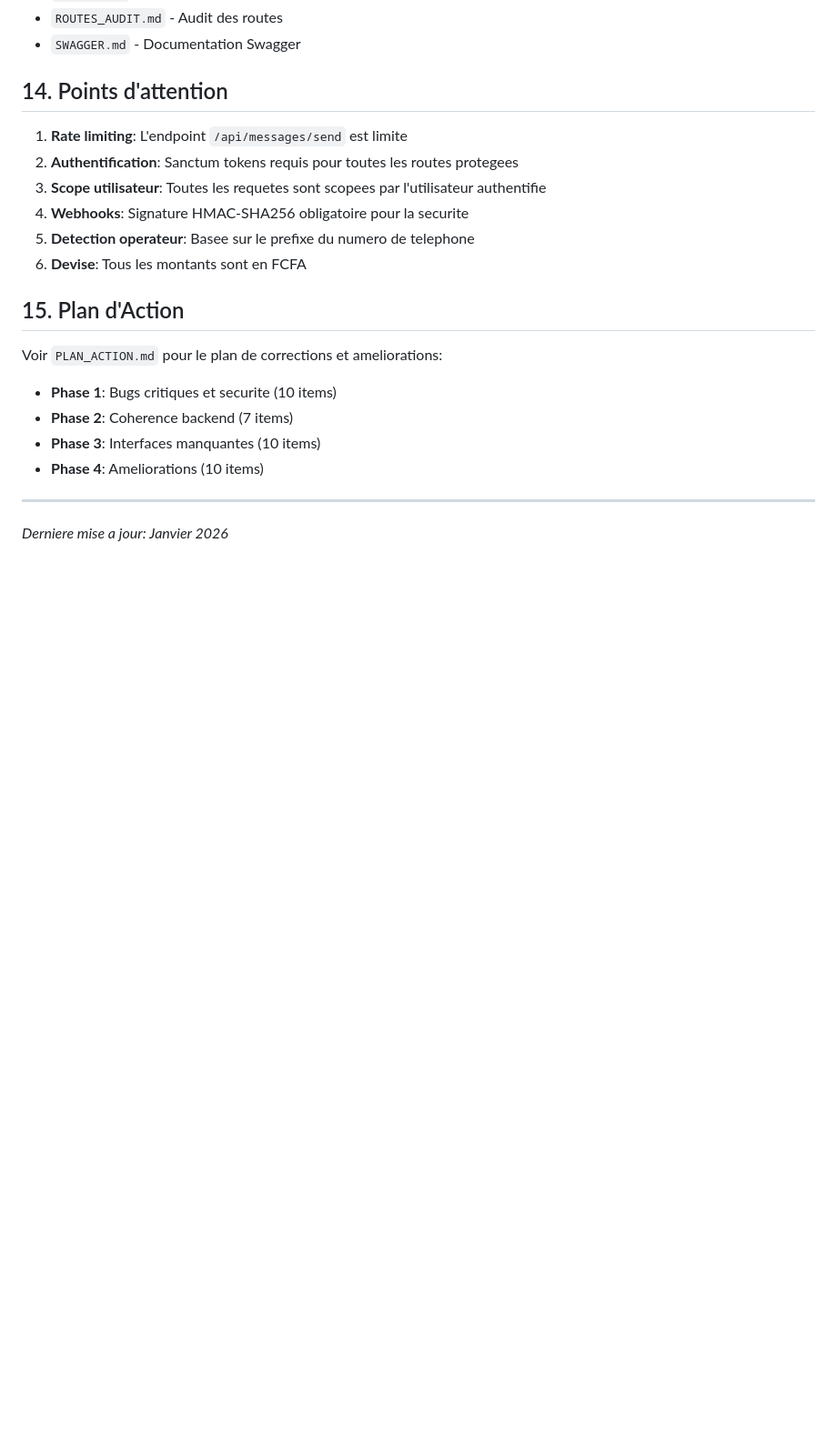
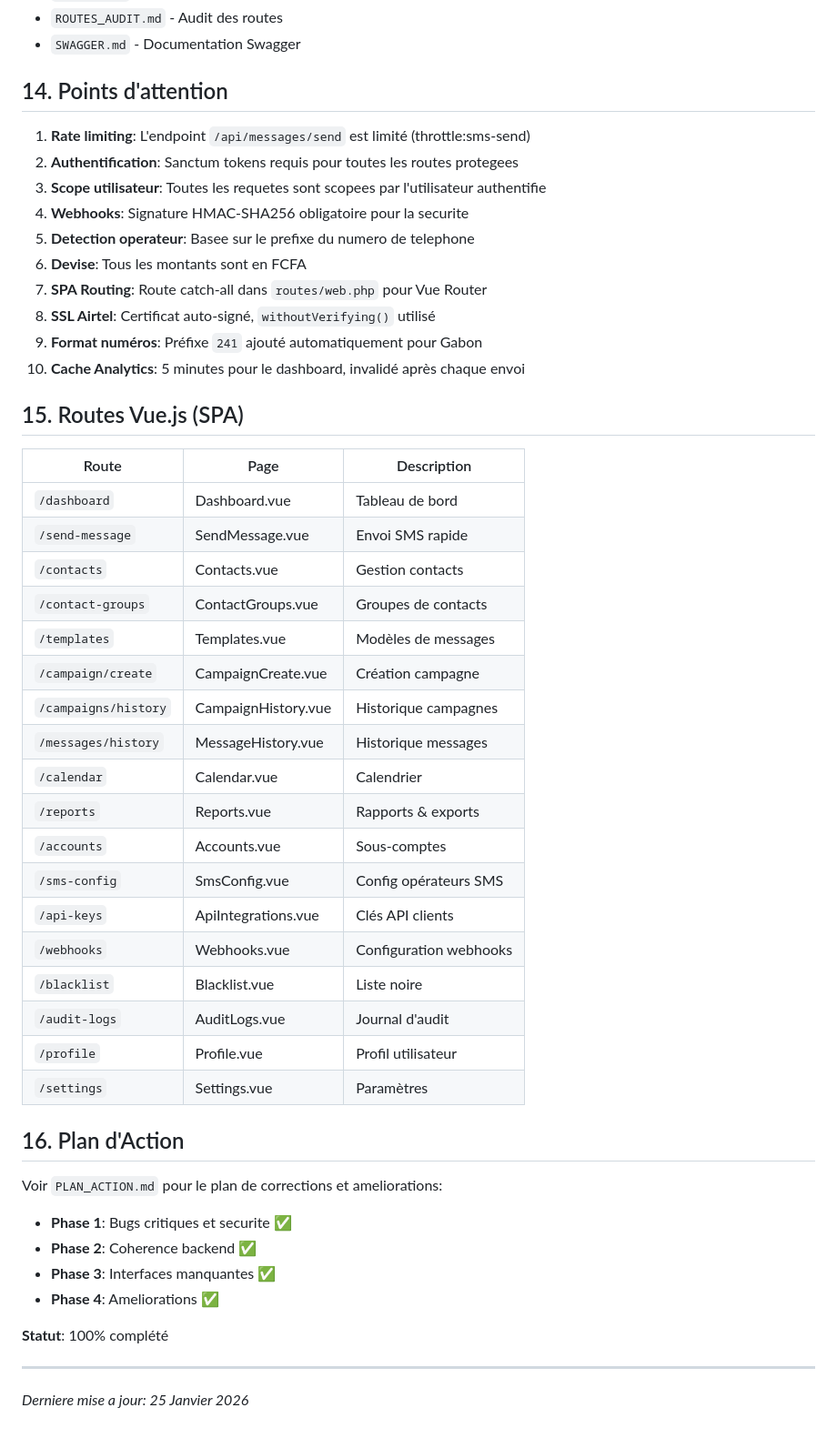
Before and after one commit to Marseven/sendwave-pro, a Markdown page: CLAUDE.md, the part around one of its changes. Shown at 91% size. GitHub-like rendering; blank space fills up the shorter version.

```diff
--- a/CLAUDE.md
+++ b/CLAUDE.md
@@ -455,21 +500,50 @@ Les fichiers de documentation detaillee sont dans `/docs/` (non commite):
 
 ## 14. Points d'attention
 
-1. **Rate limiting**: L'endpoint `/api/messages/send` est limite
+1. **Rate limiting**: L'endpoint `/api/messages/send` est limité (throttle:sms-send)
 2. **Authentification**: Sanctum tokens requis pour toutes les routes protegees
 3. **Scope utilisateur**: Toutes les requetes sont scopees par l'utilisateur authentifie
 4. **Webhooks**: Signature HMAC-SHA256 obligatoire pour la securite
 5. **Detection operateur**: Basee sur le prefixe du numero de telephone
 6. **Devise**: Tous les montants sont en FCFA
+7. **SPA Routing**: Route catch-all dans `routes/web.php` pour Vue Router
+8. **SSL Airtel**: Certificat auto-signé, `withoutVerifying()` utilisé
+9. **Format numéros**: Préfixe `241` ajouté automatiquement pour Gabon
+10. **Cache Analytics**: 5 minutes pour le dashboard, invalidé après chaque envoi
 
-## 15. Plan d'Action
+## 15. Routes Vue.js (SPA)
+
+| Route | Page | Description |
+|-------|------|-------------|
+| `/dashboard` | Dashboard.vue | Tableau de bord |
+| `/send-message` | SendMessage.vue | Envoi SMS rapide |
+| `/contacts` | Contacts.vue | Gestion contacts |
+| `/contact-groups` | ContactGroups.vue | Groupes de contacts |
+| `/templates` | Templates.vue | Modèles de messages |
+| `/campaign/create` | CampaignCreate.vue | Création campagne |
+| `/campaigns/history` | CampaignHistory.vue | Historique campagnes |
+| `/messages/history` | MessageHistory.vue | Historique messages |
+| `/calendar` | Calendar.vue | Calendrier |
+| `/reports` | Reports.vue | Rapports & exports |
+| `/accounts` | Accounts.vue | Sous-comptes |
+| `/sms-config` | SmsConfig.vue | Config opérateurs SMS |
+| `/api-keys` | ApiIntegrations.vue | Clés API clients |
+| `/webhooks` | Webhooks.vue | Configuration webhooks |
+| `/blacklist` | Blacklist.vue | Liste noire |
+| `/audit-logs` | AuditLogs.vue | Journal d'audit |
+| `/profile` | Profile.vue | Profil utilisateur |
+| `/settings` | Settings.vue | Paramètres |
+
+## 16. Plan d'Action
 
 Voir `PLAN_ACTION.md` pour le plan de corrections et ameliorations:
-- **Phase 1**: Bugs critiques et securite (10 items)
-- **Phase 2**: Coherence backend (7 items)
-- **Phase 3**: Interfaces manquantes (10 items)
-- **Phase 4**: Ameliorations (10 items)
+- **Phase 1**: Bugs critiques et securite ✅
+- **Phase 2**: Coherence backend ✅
+- **Phase 3**: Interfaces manquantes ✅
+- **Phase 4**: Ameliorations ✅
+
+**Statut**: 100% complété
 
 ---
 
-*Derniere mise a jour: Janvier 2026*
+*Derniere mise a jour: 25 Janvier 2026*
```
Also changed, not shown: other parts of CLAUDE.md (+57 -12 lines).
